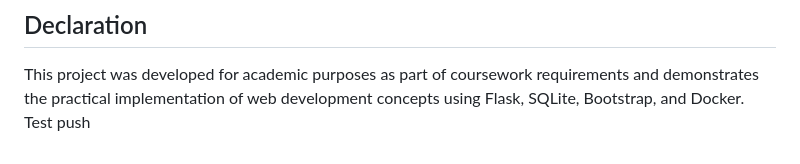
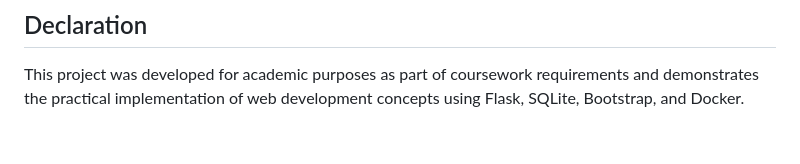
Before and after one commit to somalavinay879-18/CareerTrack, a Markdown page: readme.md, the part around the change. Rendered like a GitHub page.

Commit message:
Remove test push text

```diff
--- a/readme.md
+++ b/readme.md
@@ -283,4 +283,3 @@ University Project – CareerTrack Job Application Management System
 ## Declaration
 
 This project was developed for academic purposes as part of coursework requirements and demonstrates the practical implementation of web development concepts using Flask, SQLite, Bootstrap, and Docker.
-Test push
```
